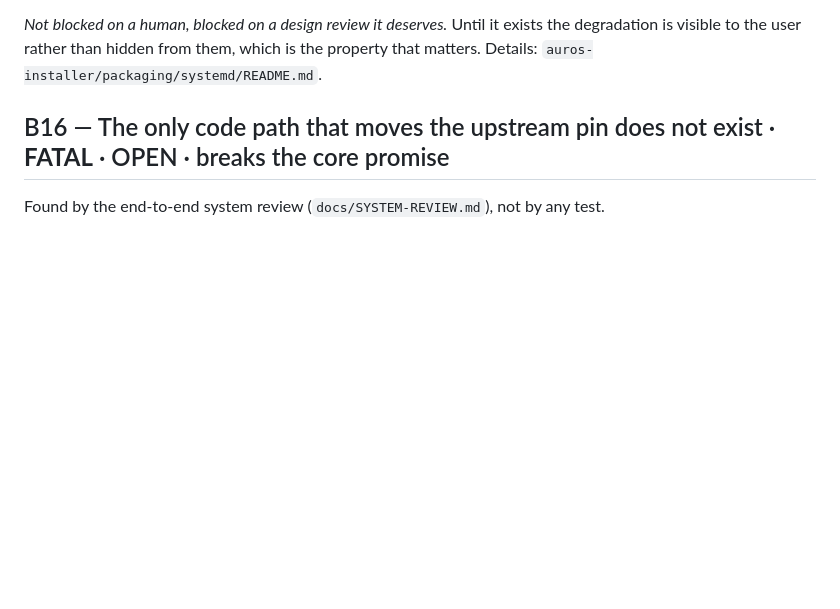
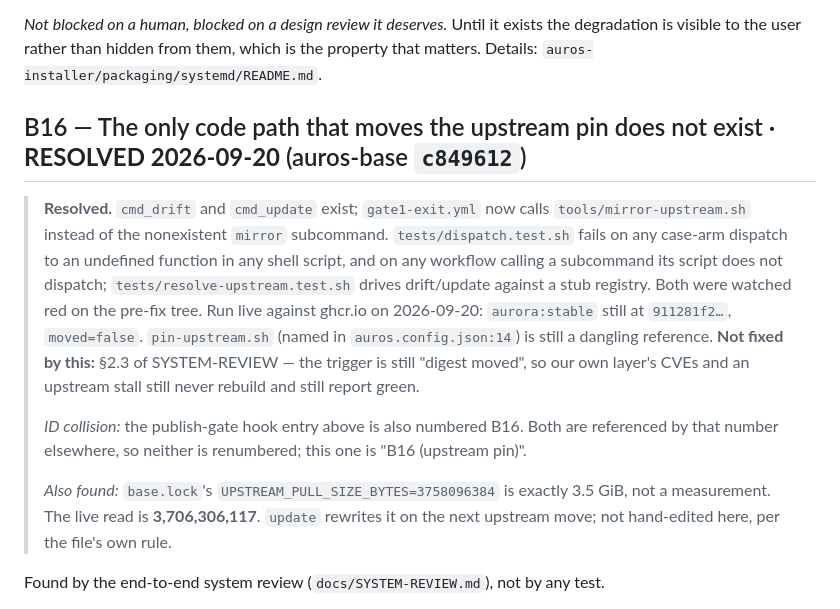
Before and after one commit to aarohkandy/auros, a Markdown page: BLOCKED.md, the part around the change. Rendered like a GitHub page; blank space fills up the shorter version.

Commit message:
BLOCKED: B16 (upstream pin) resolved in auros-base c849612; the second B16 and the 3.5 GiB non-measurement noted
Co-Authored-By: Claude Opus 5 <noreply@anthropic.com>

```diff
--- a/BLOCKED.md
+++ b/BLOCKED.md
@@ -355,7 +355,23 @@ report line read better, is how the wall stops meaning anything.
 visible to the user rather than hidden from them, which is the property that matters. Details:
 `auros-installer/packaging/systemd/README.md`.
 
-## B16 — The only code path that moves the upstream pin does not exist · **FATAL** · OPEN · breaks the core promise
+## B16 — The only code path that moves the upstream pin does not exist · **RESOLVED 2026-09-20** (auros-base `c849612`)
+> **Resolved.** `cmd_drift` and `cmd_update` exist; `gate1-exit.yml` now calls `tools/mirror-upstream.sh`
+> instead of the nonexistent `mirror` subcommand. `tests/dispatch.test.sh` fails on any case-arm dispatch
+> to an undefined function in any shell script, and on any workflow calling a subcommand its script does
+> not dispatch; `tests/resolve-upstream.test.sh` drives drift/update against a stub registry. Both were
+> watched red on the pre-fix tree. Run live against ghcr.io on 2026-09-20: `aurora:stable` still at
+> `911281f2…`, `moved=false`. `pin-upstream.sh` (named in `auros.config.json:14`) is still a dangling
+> reference. **Not fixed by this:** §2.3 of SYSTEM-REVIEW — the trigger is still "digest moved", so our own
+> layer's CVEs and an upstream stall still never rebuild and still report green.
+>
+> *ID collision:* the publish-gate hook entry above is also numbered B16. Both are referenced by that
+> number elsewhere, so neither is renumbered; this one is "B16 (upstream pin)".
+>
+> *Also found:* `base.lock`'s `UPSTREAM_PULL_SIZE_BYTES=3758096384` is exactly 3.5 GiB, not a measurement.
+> The live read is **3,706,306,117**. `update` rewrites it on the next upstream move; not hand-edited here,
+> per the file's own rule.
+
 Found by the end-to-end system review (`docs/SYSTEM-REVIEW.md`), not by any test.
 
 `auros-base/tools/resolve-upstream.sh:269-270` dispatches `drift) cmd_drift ;;` and
```
